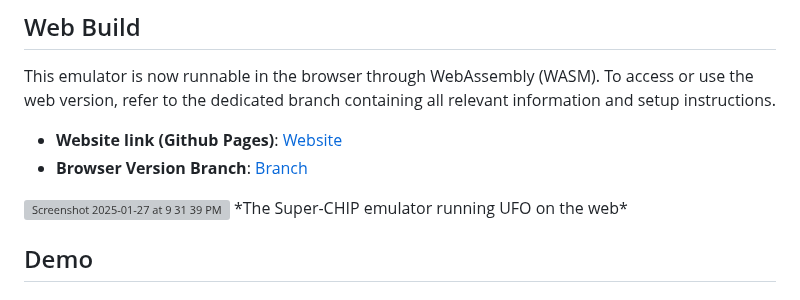
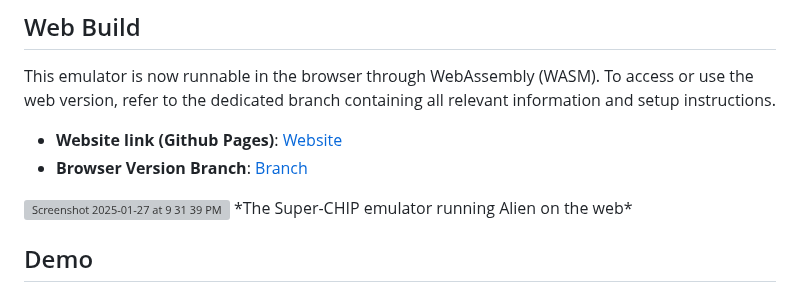
Before and after one commit to thomasspina/Superchip-Emulator, a Markdown page: README.md, the part around the change. Rendered like a GitHub page; grey boxes are pictures that could not be loaded.

```diff
--- a/README.md
+++ b/README.md
@@ -26,7 +26,7 @@ This emulator is now runnable in the browser through WebAssembly (WASM). To acce
 - **Browser Version Branch**: [Branch](https://github.com/thomasspina/Superchip-emulator/tree/website)
 
 <img width="1714" alt="Screenshot 2025-01-27 at 9 31 39 PM" src="https://github.com/user-attachments/assets/19d3bf9f-5863-4062-a8de-b44ec5e678b6" />
-*The Super-CHIP emulator running UFO on the web*
+*The Super-CHIP emulator running Alien on the web*
 
 ## Demo
 ### Breakout (Chip8)
```
